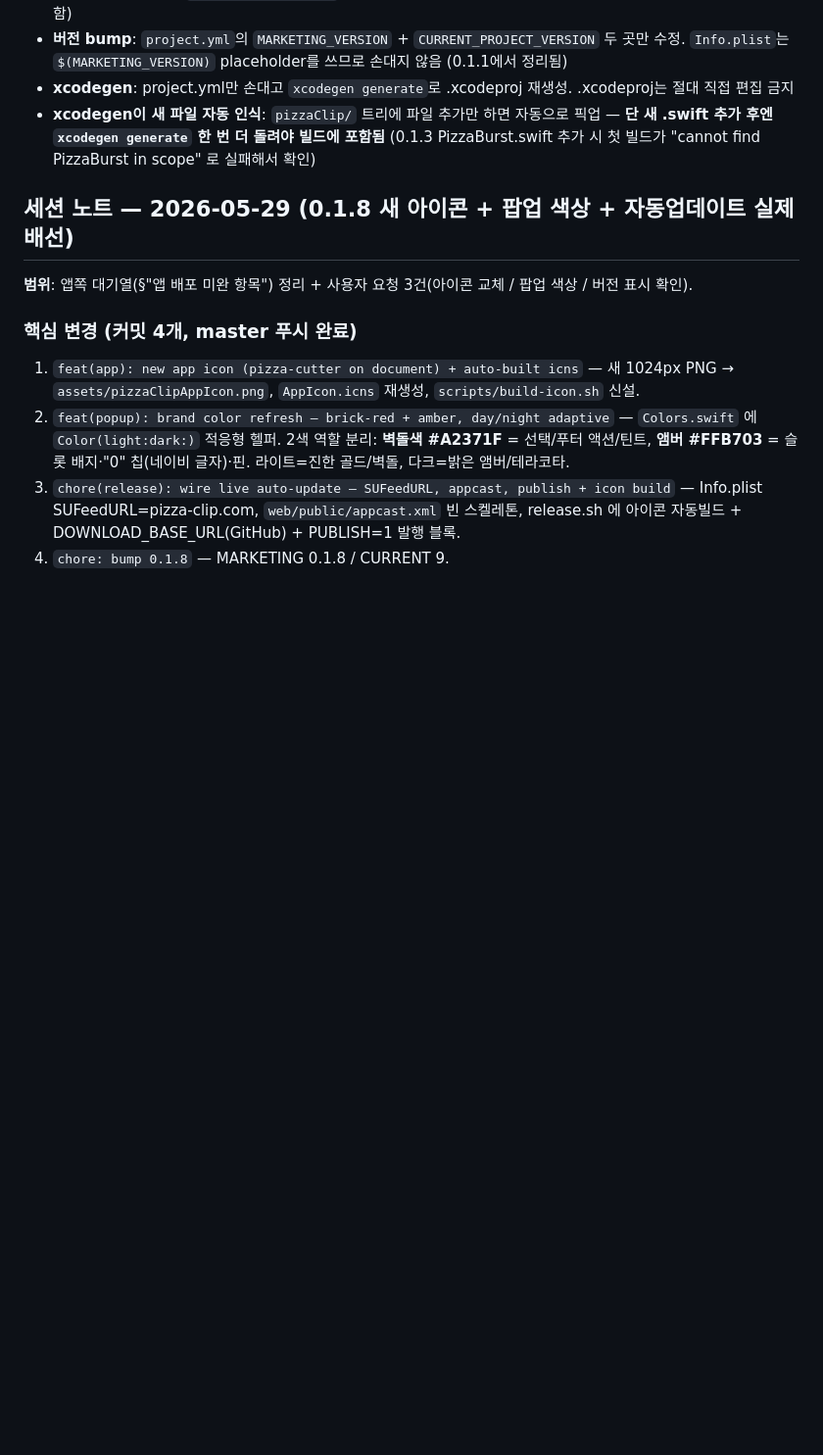
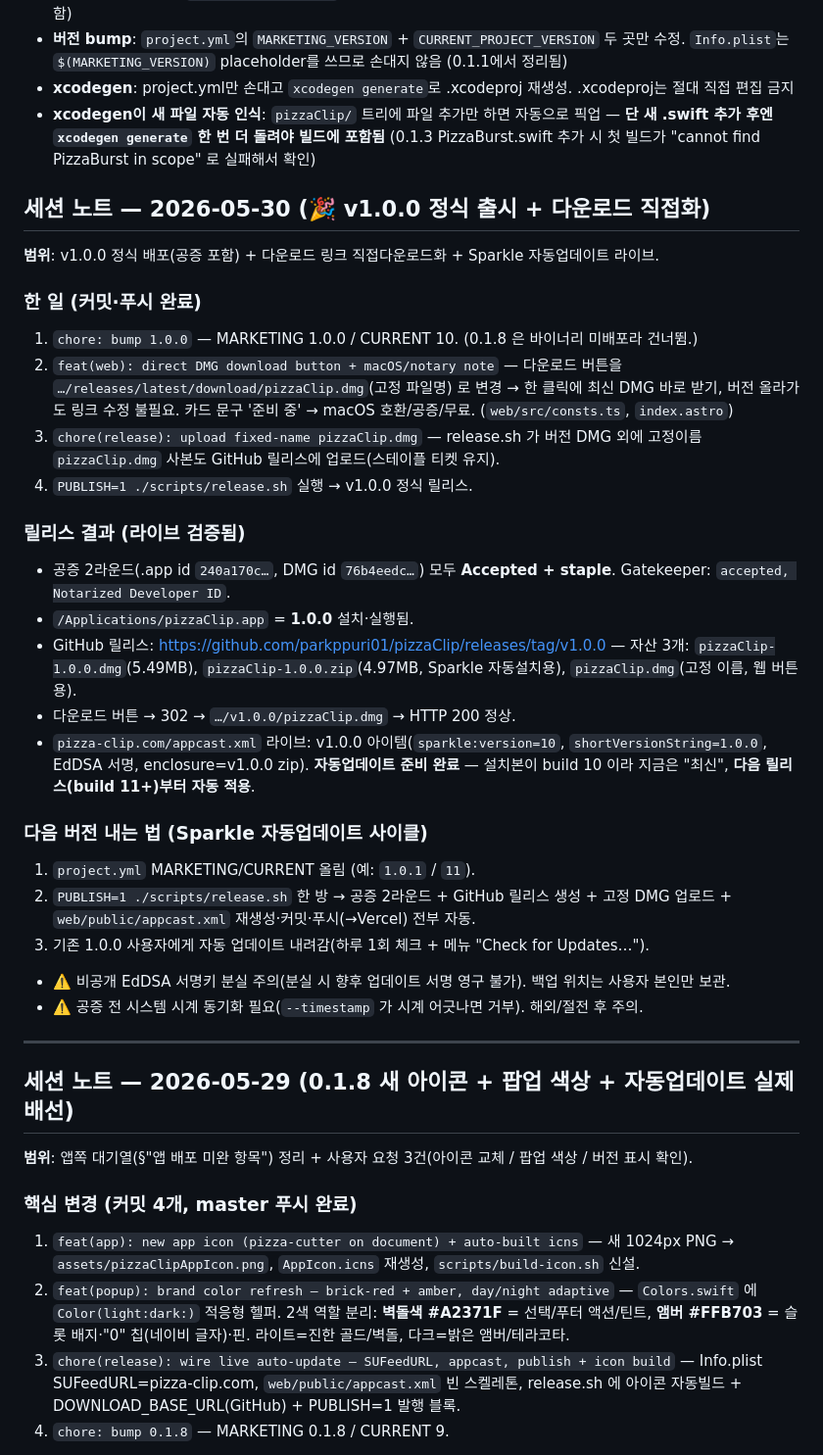
Before and after one commit to parkppuri01/pizzaClip, a Markdown page: docs/HANDOFF.md, the part around one of its changes. Shown at 98% size. GitHub-like rendering; blank space fills up the shorter version.

```diff
--- a/docs/HANDOFF.md
+++ b/docs/HANDOFF.md
@@ -202,6 +224,32 @@ open pizzaClip.xcodeproj   # 그리고 ⌘R
 - **xcodegen**: project.yml만 손대고 `xcodegen generate`로 .xcodeproj 재생성. .xcodeproj는 절대 직접 편집 금지
 - **xcodegen이 새 파일 자동 인식**: `pizzaClip/` 트리에 파일 추가만 하면 자동으로 픽업 — **단 새 .swift 추가 후엔 `xcodegen generate` 한 번 더 돌려야 빌드에 포함됨** (0.1.3 PizzaBurst.swift 추가 시 첫 빌드가 "cannot find PizzaBurst in scope" 로 실패해서 확인)
 
+## 세션 노트 — 2026-05-30 (🎉 v1.0.0 정식 출시 + 다운로드 직접화)
+
+**범위**: v1.0.0 정식 배포(공증 포함) + 다운로드 링크 직접다운로드화 + Sparkle 자동업데이트 라이브.
+
+### 한 일 (커밋·푸시 완료)
+1. `chore: bump 1.0.0` — MARKETING 1.0.0 / CURRENT 10. (0.1.8 은 바이너리 미배포라 건너뜀.)
+2. `feat(web): direct DMG download button + macOS/notary note` — 다운로드 버튼을 `…/releases/latest/download/pizzaClip.dmg`(고정 파일명) 로 변경 → 한 클릭에 최신 DMG 바로 받기, 버전 올라가도 링크 수정 불필요. 카드 문구 '준비 중' → macOS 호환/공증/무료. (`web/src/consts.ts`, `index.astro`)
+3. `chore(release): upload fixed-name pizzaClip.dmg` — release.sh 가 버전 DMG 외에 고정이름 `pizzaClip.dmg` 사본도 GitHub 릴리스에 업로드(스테이플 티켓 유지).
+4. `PUBLISH=1 ./scripts/release.sh` 실행 → v1.0.0 정식 릴리스.
+
+### 릴리스 결과 (라이브 검증됨)
+- 공증 2라운드(.app id `240a170c…`, DMG id `76b4eedc…`) 모두 **Accepted + staple**. Gatekeeper: `accepted, Notarized Developer ID`.
+- `/Applications/pizzaClip.app` = **1.0.0** 설치·실행됨.
+- GitHub 릴리스: <https://github.com/parkppuri01/pizzaClip/releases/tag/v1.0.0> — 자산 3개: `pizzaClip-1.0.0.dmg`(5.49MB), `pizzaClip-1.0.0.zip`(4.97MB, Sparkle 자동설치용), `pizzaClip.dmg`(고정 이름, 웹 버튼용).
+- 다운로드 버튼 → 302 → `…/v1.0.0/pizzaClip.dmg` → HTTP 200 정상.
+- `pizza-clip.com/appcast.xml` 라이브: v1.0.0 아이템(`sparkle:version=10`, `shortVersionString=1.0.0`, EdDSA 서명, enclosure=v1.0.0 zip). **자동업데이트 준비 완료** — 설치본이 build 10 이라 지금은 "최신", **다음 릴리스(build 11+)부터 자동 적용**.
+
+### 다음 버전 내는 법 (Sparkle 자동업데이트 사이클)
+1. `project.yml` MARKETING/CURRENT 올림 (예: `1.0.1` / `11`).
+2. `PUBLISH=1 ./scripts/release.sh` 한 방 → 공증 2라운드 + GitHub 릴리스 생성 + 고정 DMG 업로드 + `web/public/appcast.xml` 재생성·커밋·푸시(→Vercel) 전부 자동.
+3. 기존 1.0.0 사용자에게 자동 업데이트 내려감(하루 1회 체크 + 메뉴 "Check for Updates…").
+- ⚠️ 비공개 EdDSA 서명키 분실 주의(분실 시 향후 업데이트 서명 영구 불가). 백업 위치는 사용자 본인만 보관.
+- ⚠️ 공증 전 시스템 시계 동기화 필요(`--timestamp` 가 시계 어긋나면 거부). 해외/절전 후 주의.
+
+---
+
 ## 세션 노트 — 2026-05-29 (0.1.8 새 아이콘 + 팝업 색상 + 자동업데이트 실제 배선)
 
 **범위**: 앱쪽 대기열(§"앱 배포 미완 항목") 정리 + 사용자 요청 3건(아이콘 교체 / 팝업 색상 / 버전 표시 확인).
```
Also changed, not shown: other parts of docs/HANDOFF.md (+28 -4 lines).
